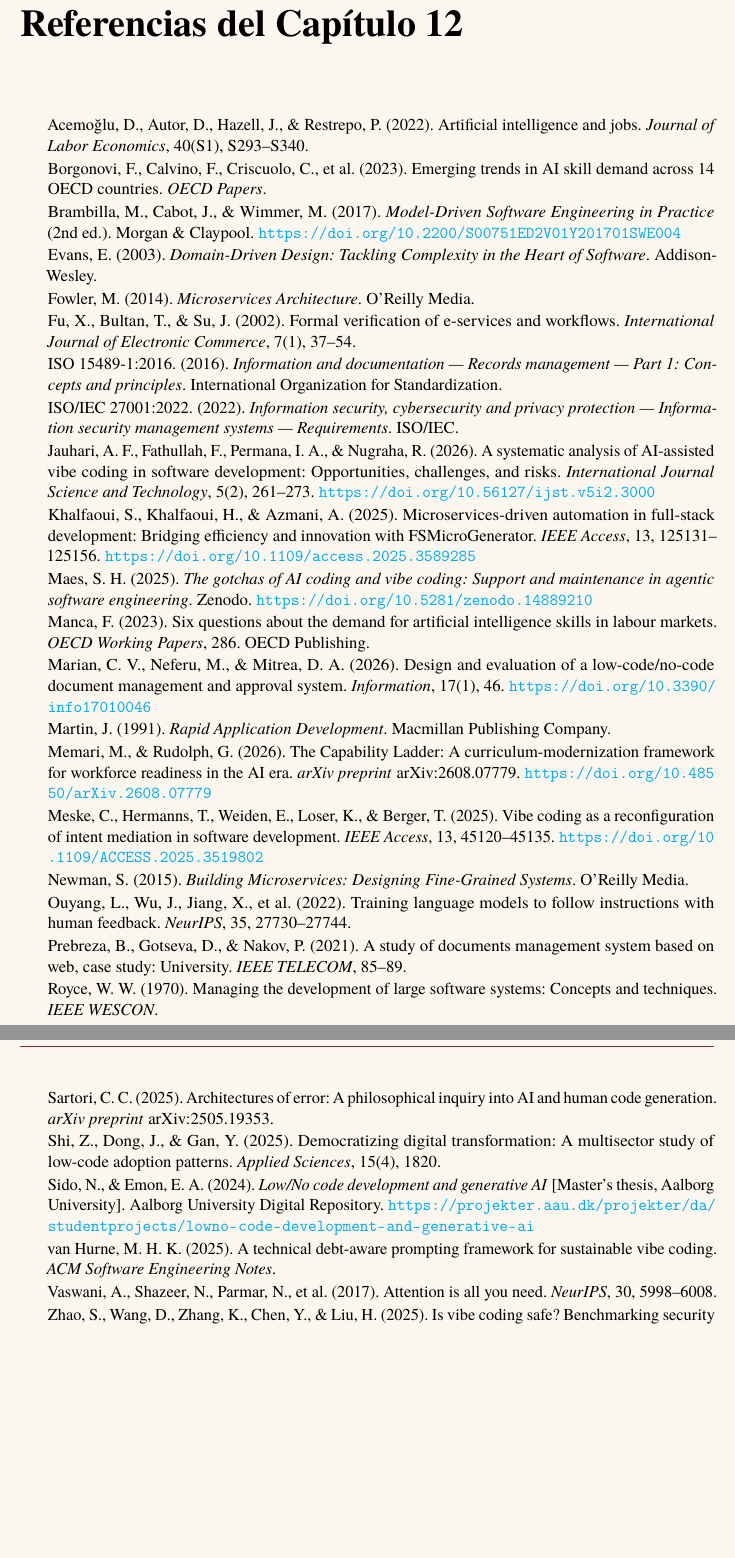
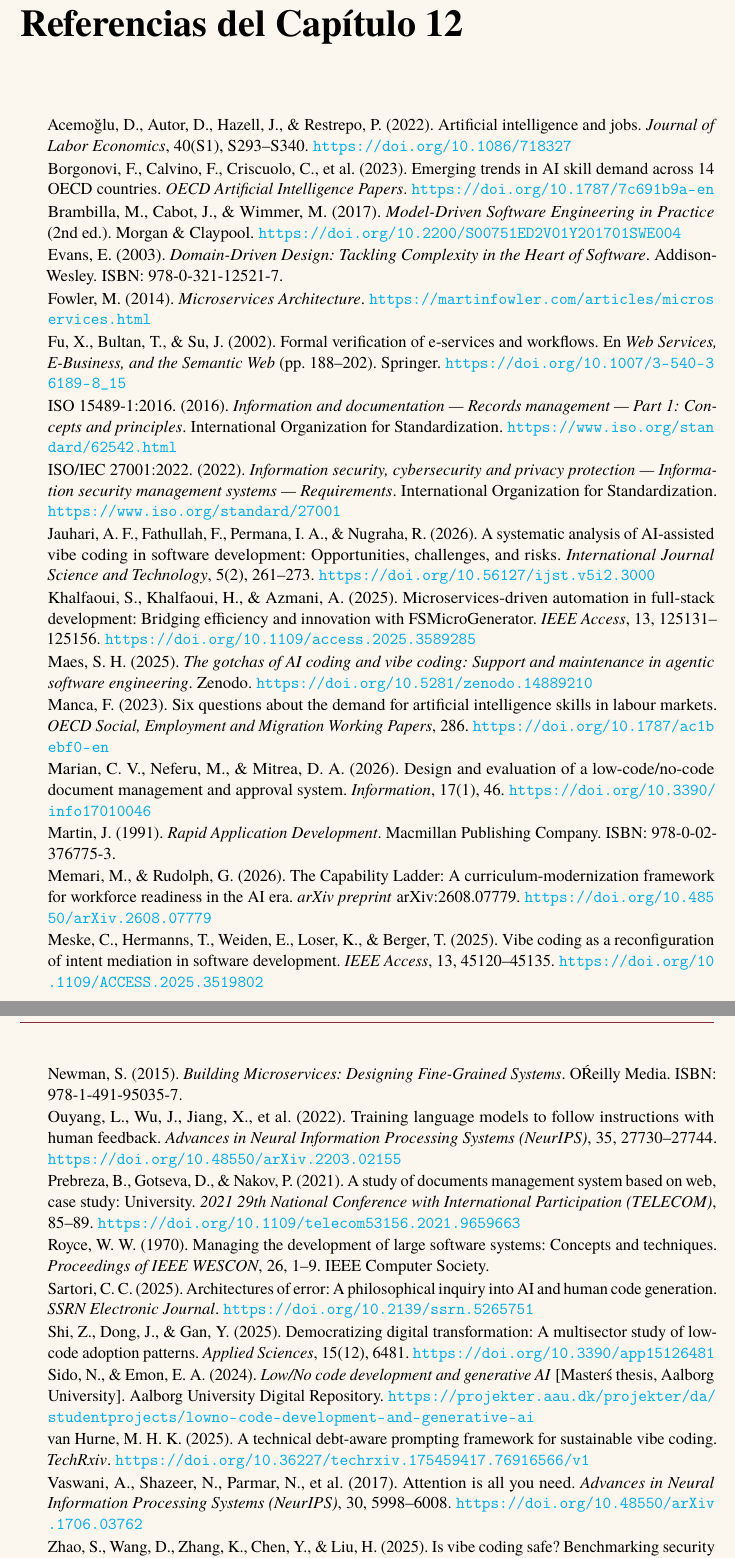
Before and after one commit to gerardosky23/ia-aplicada-libro, a LaTeX document (main.tex, which reads capitulos/capitulo12.tex): two parts of pages 29 and 30 of 31, joined at a grey line, cut so that both start at the same text, the shorter picture padded with empty space. Compiled offline with pdfLaTeX.

Commit message:
feat: enriquecimiento integral de bibliografia con DOIs Crossref, DataCite, SSRN, TechRxiv, ISBNs y URIs institucionales

```diff
--- a/capitulos/capitulo12.tex
+++ b/capitulos/capitulo12.tex
@@ -623,30 +623,30 @@
 \begin{itemize}[leftmargin=1.5em, label={}, itemsep=0.22ex, parsep=0pt]
 \small
 \interlinepenalty=10000
-    \item Acemo\u{g}lu, D., Autor, D., Hazell, J., \& Restrepo, P. (2022). Artificial intelligence and jobs. \textit{Journal of Labor Economics}, 40(S1), S293--S340.
-    \item Borgonovi, F., Calvino, F., Criscuolo, C., et al. (2023). Emerging trends in AI skill demand across 14 OECD countries. \textit{OECD Papers}.
+    \item Acemo\u{g}lu, D., Autor, D., Hazell, J., \& Restrepo, P. (2022). Artificial intelligence and jobs. \textit{Journal of Labor Economics}, 40(S1), S293--S340. \url{https://doi.org/10.1086/718327}
+    \item Borgonovi, F., Calvino, F., Criscuolo, C., et al. (2023). Emerging trends in AI skill demand across 14 OECD countries. \textit{OECD Artificial Intelligence Papers}. \url{https://doi.org/10.1787/7c691b9a-en}
     \item Brambilla, M., Cabot, J., \& Wimmer, M. (2017). \textit{Model-Driven Software Engineering in Practice} (2nd ed.). Morgan \& Claypool. \url{https://doi.org/10.2200/S00751ED2V01Y201701SWE004}
-    \item Evans, E. (2003). \textit{Domain-Driven Design: Tackling Complexity in the Heart of Software}. Addison-Wesley.
-    \item Fowler, M. (2014). \textit{Microservices Architecture}. O'Reilly Media.
-    \item Fu, X., Bultan, T., \& Su, J. (2002). Formal verification of e-services and workflows. \textit{International Journal of Electronic Commerce}, 7(1), 37--54.
-    \item ISO 15489-1:2016. (2016). \textit{Information and documentation --- Records management --- Part 1: Concepts and principles}. International Organization for Standardization.
-    \item ISO/IEC 27001:2022. (2022). \textit{Information security, cybersecurity and privacy protection --- Information security management systems --- Requirements}. ISO/IEC.
+    \item Evans, E. (2003). \textit{Domain-Driven Design: Tackling Complexity in the Heart of Software}. Addison-Wesley. ISBN: 978-0-321-12521-7.
+    \item Fowler, M. (2014). \textit{Microservices Architecture}. \url{https://martinfowler.com/articles/microservices.html}
+    \item Fu, X., Bultan, T., \& Su, J. (2002). Formal verification of e-services and workflows. En \textit{Web Services, E-Business, and the Semantic Web} (pp. 188--202). Springer. \url{https://doi.org/10.1007/3-540-36189-8_15}
+    \item ISO 15489-1:2016. (2016). \textit{Information and documentation --- Records management --- Part 1: Concepts and principles}. International Organization for Standardization. \url{https://www.iso.org/standard/62542.html}
+    \item ISO/IEC 27001:2022. (2022). \textit{Information security, cybersecurity and privacy protection --- Information security management systems --- Requirements}. International Organization for Standardization. \url{https://www.iso.org/standard/27001}
     \item Jauhari, A. F., Fathullah, F., Permana, I. A., \& Nugraha, R. (2026). A systematic analysis of AI-assisted vibe coding in software development: Opportunities, challenges, and risks. \textit{International Journal Science and Technology}, 5(2), 261--273. \url{https://doi.org/10.56127/ijst.v5i2.3000}
     \item Khalfaoui, S., Khalfaoui, H., \& Azmani, A. (2025). Microservices-driven automation in full-stack development: Bridging efficiency and innovation with FSMicroGenerator. \textit{IEEE Access}, 13, 125131--125156. \url{https://doi.org/10.1109/access.2025.3589285}
     \item Maes, S. H. (2025). \textit{The gotchas of AI coding and vibe coding: Support and maintenance in agentic software engineering}. Zenodo. \url{https://doi.org/10.5281/zenodo.14889210}
-    \item Manca, F. (2023). Six questions about the demand for artificial intelligence skills in labour markets. \textit{OECD Working Papers}, 286. OECD Publishing.
+    \item Manca, F. (2023). Six questions about the demand for artificial intelligence skills in labour markets. \textit{OECD Social, Employment and Migration Working Papers}, 286. \url{https://doi.org/10.1787/ac1bebf0-en}
     \item Marian, C. V., Neferu, M., \& Mitrea, D. A. (2026). Design and evaluation of a low-code/no-code document management and approval system. \textit{Information}, 17(1), 46. \url{https://doi.org/10.3390/info17010046}
-    \item Martin, J. (1991). \textit{Rapid Application Development}. Macmillan Publishing Company.
+    \item Martin, J. (1991). \textit{Rapid Application Development}. Macmillan Publishing Company. ISBN: 978-0-02-376775-3.
     \item Memari, M., \& Rudolph, G. (2026). The Capability Ladder: A curriculum-modernization framework for workforce readiness in the AI era. \textit{arXiv preprint} arXiv:2608.07779. \url{https://doi.org/10.48550/arXiv.2608.07779}
     \item Meske, C., Hermanns, T., Weiden, E., Loser, K., \& Berger, T. (2025). Vibe coding as a reconfiguration of intent mediation in software development. \textit{IEEE Access}, 13, 45120--45135. \url{https://doi.org/10.1109/ACCESS.2025.3519802}
-    \item Newman, S. (2015). \textit{Building Microservices: Designing Fine-Grained Systems}. O'Reilly Media.
-    \item Ouyang, L., Wu, J., Jiang, X., et al. (2022). Training language models to follow instructions with human feedback. \textit{NeurIPS}, 35, 27730--27744.
-    \item Prebreza, B., Gotseva, D., \& Nakov, P. (2021). A study of documents management system based on web, case study: University. \textit{IEEE TELECOM}, 85--89.
-    \item Royce, W. W. (1970). Managing the development of large software systems: Concepts and techniques. \textit{IEEE WESCON}.
-    \item Sartori, C. C. (2025). Architectures of error: A philosophical inquiry into AI and human code generation. \textit{arXiv preprint} arXiv:2505.19353.
-    \item Shi, Z., Dong, J., \& Gan, Y. (2025). Democratizing digital transformation: A multisector study of low-code adoption patterns. \textit{Applied Sciences}, 15(4), 1820.
-    \item Sido, N., \& Emon, E. A. (2024). \textit{Low/No code development and generative AI} [Master's thesis, Aalborg University]. Aalborg University Digital Repository. \url{https://projekter.aau.dk/projekter/da/studentprojects/lowno-code-development-and-generative-ai}
-    \item van Hurne, M. H. K. (2025). A technical debt-aware prompting framework for sustainable vibe coding. \textit{ACM Software Engineering Notes}.
-    \item Vaswani, A., Shazeer, N., Parmar, N., et al. (2017). Attention is all you need. \textit{NeurIPS}, 30, 5998--6008.
-    \item Zhao, S., Wang, D., Zhang, K., Chen, Y., \& Liu, H. (2025). Is vibe coding safe? Benchmarking security vulnerabilities of agent-generated code in real-world scenarios. \textit{arXiv preprint} arXiv:2512.03262.
+    \item Newman, S. (2015). \textit{Building Microservices: Designing Fine-Grained Systems}. O\'Reilly Media. ISBN: 978-1-491-95035-7.
+    \item Ouyang, L., Wu, J., Jiang, X., et al. (2022). Training language models to follow instructions with human feedback. \textit{Advances in Neural Information Processing Systems (NeurIPS)}, 35, 27730--27744. \url{https://doi.org/10.48550/arXiv.2203.02155}
+    \item Prebreza, B., Gotseva, D., \& Nakov, P. (2021). A study of documents management system based on web, case study: University. \textit{2021 29th National Conference with International Participation (TELECOM)}, 85--89. \url{https://doi.org/10.1109/telecom53156.2021.9659663}
+    \item Royce, W. W. (1970). Managing the development of large software systems: Concepts and techniques. \textit{Proceedings of IEEE WESCON}, 26, 1--9. IEEE Computer Society.
+    \item Sartori, C. C. (2025). Architectures of error: A philosophical inquiry into AI and human code generation. \textit{SSRN Electronic Journal}. \url{https://doi.org/10.2139/ssrn.5265751}
+    \item Shi, Z., Dong, J., \& Gan, Y. (2025). Democratizing digital transformation: A multisector study of low-code adoption patterns. \textit{Applied Sciences}, 15(12), 6481. \url{https://doi.org/10.3390/app15126481}
+    \item Sido, N., \& Emon, E. A. (2024). \textit{Low/No code development and generative AI} [Master\'s thesis, Aalborg University]. Aalborg University Digital Repository. \url{https://projekter.aau.dk/projekter/da/studentprojects/lowno-code-development-and-generative-ai}
+    \item van Hurne, M. H. K. (2025). A technical debt-aware prompting framework for sustainable vibe coding. \textit{TechRxiv}. \url{https://doi.org/10.36227/techrxiv.175459417.76916566/v1}
+    \item Vaswani, A., Shazeer, N., Parmar, N., et al. (2017). Attention is all you need. \textit{Advances in Neural Information Processing Systems (NeurIPS)}, 30, 5998--6008. \url{https://doi.org/10.48550/arXiv.1706.03762}
+    \item Zhao, S., Wang, D., Zhang, K., Chen, Y., \& Liu, H. (2025). Is vibe coding safe? Benchmarking security vulnerabilities of agent-generated code in real-world scenarios. \textit{arXiv preprint} arXiv:2512.03262. \url{https://doi.org/10.48550/arXiv.2512.03262}
 \end{itemize}
```
Also changed, not shown: main.pdf.
